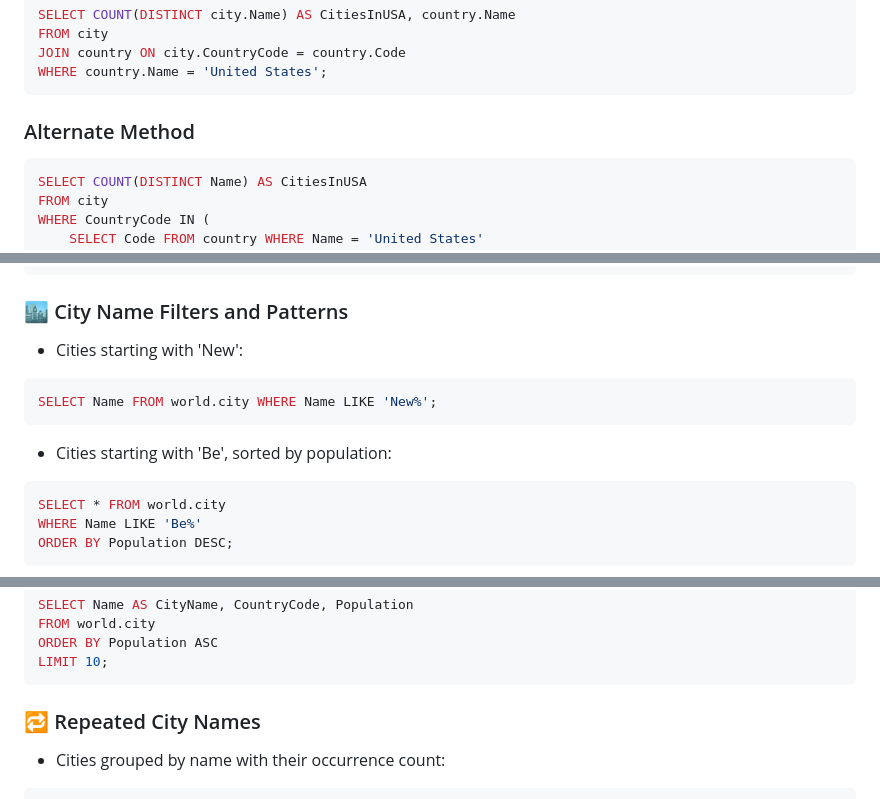
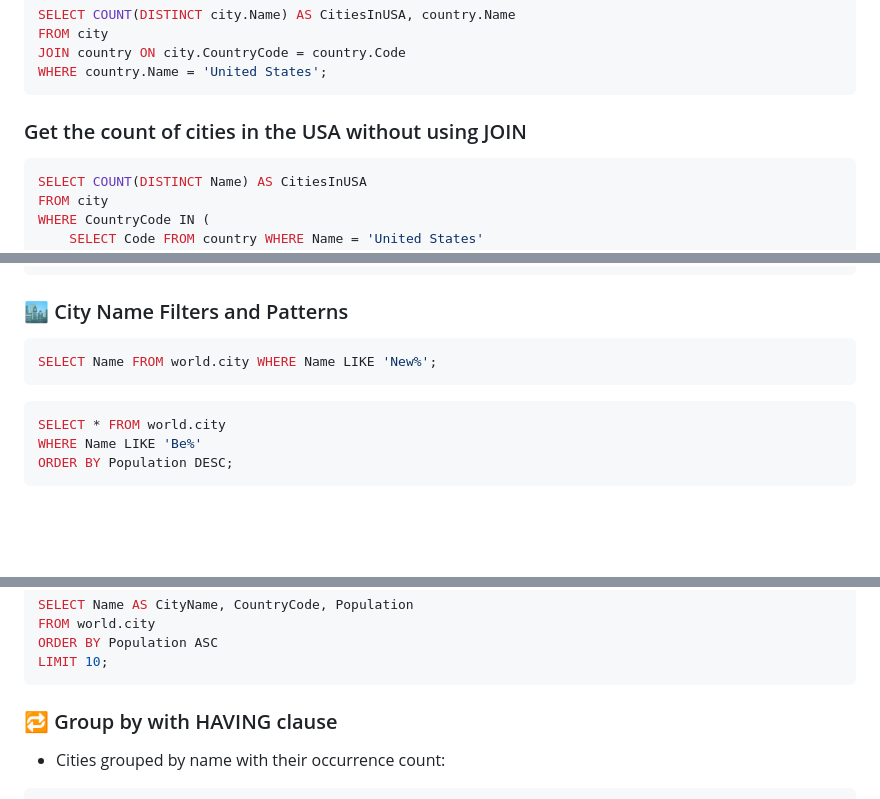
Before and after one commit to logambigaik/World-database-SQL-Analysis, a Markdown page: README.md, 3 parts joined by grey strips. Drawn GitHub-style; blank space fills up the shorter version.

````diff
--- a/README.md
+++ b/README.md
@@ -37,7 +37,7 @@ JOIN country ON city.CountryCode = country.Code
 WHERE country.Name = 'United States';
 ```
 
-### Alternate Method
+### Get the count of cities in the USA without using JOIN
 ```sql
 SELECT COUNT(DISTINCT Name) AS CitiesInUSA
 FROM city
@@ -55,12 +55,10 @@ WHERE LifeExpectancy = (SELECT MAX(LifeExpectancy) FROM country);
 ```
 
 ### 🏙️ City Name Filters and Patterns
-- Cities starting with 'New':
 ```sql
 SELECT Name FROM world.city WHERE Name LIKE 'New%';
 ```
 
-- Cities starting with 'Be', sorted by population:
 ```sql
 SELECT * FROM world.city
 WHERE Name LIKE 'Be%'
@@ -112,7 +110,7 @@ ORDER BY Population ASC
 LIMIT 10;
 ```
 
-### 🔁 Repeated City Names
+### 🔁 Group by with HAVING clause
 - Cities grouped by name with their occurrence count:
 ```sql
 SELECT Name AS CityName, COUNT(Name) AS OccurrenceCount
````
